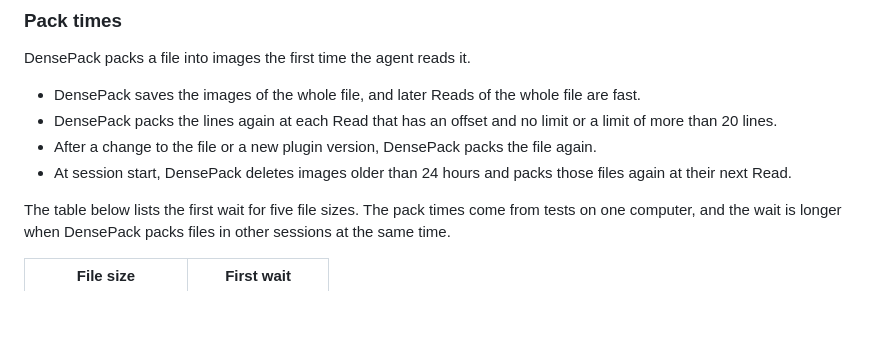
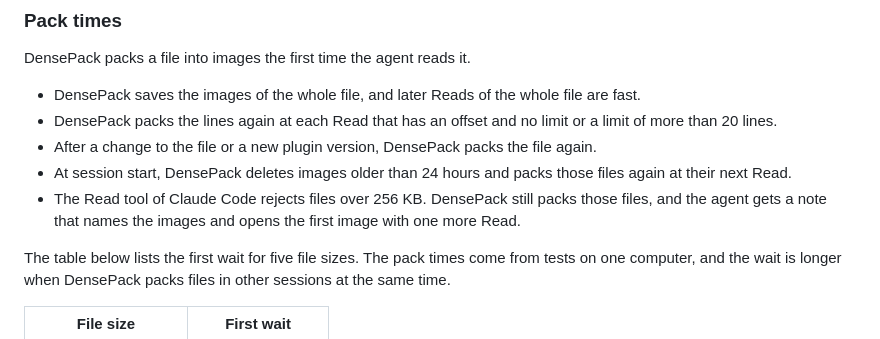
Before and after one commit to Fabian-Galvez/DensePack, a Markdown page: INSTALL.md, the part around the change. GitHub-like rendering; blank space fills up the shorter version.

```diff
--- a/INSTALL.md
+++ b/INSTALL.md
@@ -167,6 +167,7 @@ DensePack packs a file into images the first time the agent reads it.
 - DensePack packs the lines again at each Read that has an offset and no limit or a limit of more than 20 lines.
 - After a change to the file or a new plugin version, DensePack packs the file again.
 - At session start, DensePack deletes images older than 24 hours and packs those files again at their next Read.
+- The Read tool of Claude Code rejects files over 256 KB. DensePack still packs those files, and the agent gets a note that names the images and opens the first image with one more Read.
 
 The table below lists the first wait for five file sizes. The pack times come from tests on one computer, and the wait is longer when DensePack packs files in other sessions at the same time.
 
```
Also changed, not shown: HOW-IT-WORKS.md (+1 -1 lines).
